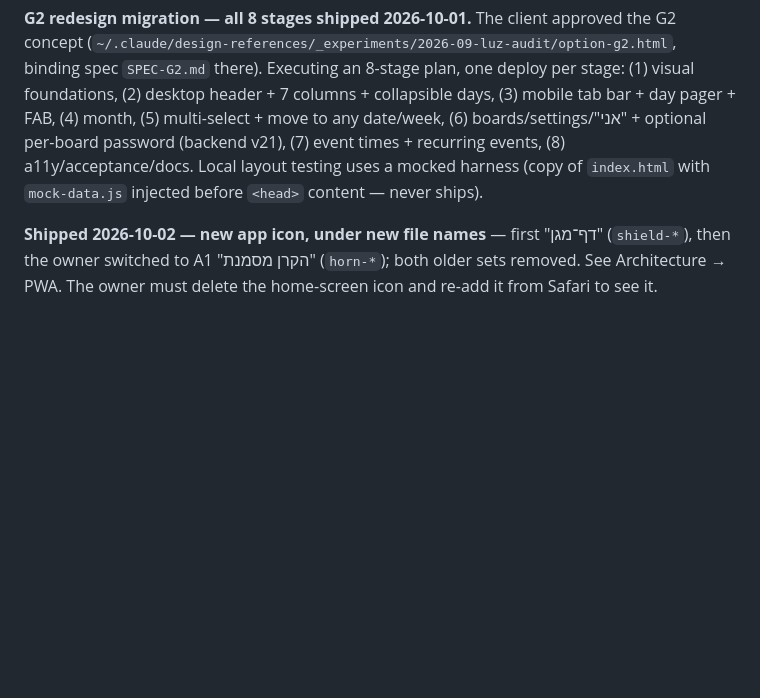
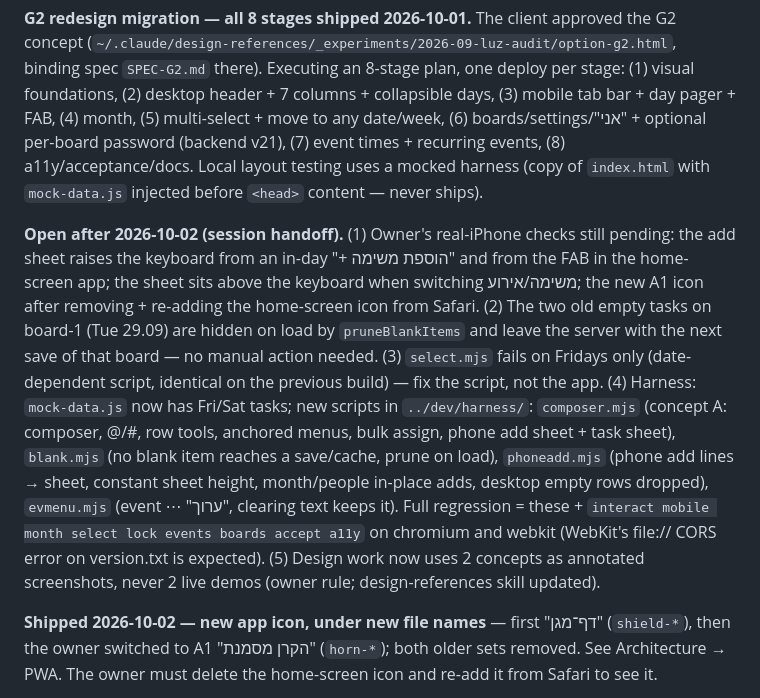
Before and after one commit to UGDA98/shared-weekly-planner, a Markdown page: NOTES.md, the part around the change. GitHub-like rendering; blank space fills up the shorter version.

Commit message:
NOTES: open items and new harness scripts after the 2026-10-02 session
Co-Authored-By: Claude Opus 5.5 <noreply@anthropic.com>

```diff
--- a/NOTES.md
+++ b/NOTES.md
@@ -172,6 +172,8 @@ The backend chunking + the frontend's save-failure handling **must be live befor
 
 **G2 redesign migration — all 8 stages shipped 2026-10-01.** The client approved the G2 concept (`~/.claude/design-references/_experiments/2026-09-luz-audit/option-g2.html`, binding spec `SPEC-G2.md` there). Executing an 8-stage plan, one deploy per stage: (1) visual foundations, (2) desktop header + 7 columns + collapsible days, (3) mobile tab bar + day pager + FAB, (4) month, (5) multi-select + move to any date/week, (6) boards/settings/"אני" + optional per-board password (backend v21), (7) event times + recurring events, (8) a11y/acceptance/docs. Local layout testing uses a mocked harness (copy of `index.html` with `mock-data.js` injected before `<head>` content — never ships).
 
+**Open after 2026-10-02 (session handoff).** (1) Owner's real-iPhone checks still pending: the add sheet raises the keyboard from an in-day "+ הוספת משימה" and from the FAB in the home-screen app; the sheet sits above the keyboard when switching משימה/אירוע; the new A1 icon after removing + re-adding the home-screen icon from Safari. (2) The two old empty tasks on board-1 (Tue 29.09) are hidden on load by `pruneBlankItems` and leave the server with the next save of that board — no manual action needed. (3) `select.mjs` fails on Fridays only (date-dependent script, identical on the previous build) — fix the script, not the app. (4) Harness: `mock-data.js` now has Fri/Sat tasks; new scripts in `../dev/harness/`: `composer.mjs` (concept A: composer, @/#, row tools, anchored menus, bulk assign, phone add sheet + task sheet), `blank.mjs` (no blank item reaches a save/cache, prune on load), `phoneadd.mjs` (phone add lines → sheet, constant sheet height, month/people in-place adds, desktop empty rows dropped), `evmenu.mjs` (event ⋯ "ערוך", clearing text keeps it). Full regression = these + `interact mobile month select lock events boards accept a11y` on chromium and webkit (WebKit's file:// CORS error on version.txt is expected). (5) Design work now uses 2 concepts as annotated screenshots, never 2 live demos (owner rule; design-references skill updated).
+
 **Shipped 2026-10-02 — new app icon, under new file names** — first "דף־מגן" (`shield-*`), then the owner switched to A1 "הקרן מסמנת" (`horn-*`); both older sets removed. See Architecture → PWA. The owner must delete the home-screen icon and re-add it from Safari to see it.
 
 **Shipped 2026-10-02 — no empty tasks or events, ever (owner rule).** Blank planner items (`{id, text:''}` in any week's day list, the pool or `series`) never leave the browser: `stateJson()` serializes with `storeReplacer` (filters `isBlankItem`) for the device cache, every `saveBoard` (the `data` sent = the parsed filtered payload, so `lastSyncedJson` matches what the server returns) and the unload beacon; `pruneBlankItems()` drops blanks from any incoming state (server refresh, both cache loads, backup restore), which also cleans up old empties already on boards (they disappear on load and leave the server with the next save). A row being typed into stays in memory only; `dropIfLeftEmpty` removes it when left blank. Clearing the text of an EXISTING task/event (inline, summary/pool rows, recurring occurrence, or the event sheet) keeps its previous text instead — deleting is ⋯ → מחיקה (with undo). Event ⋯ menu: "שעה, יום שלם וחזרה…" + "עריכת הטקסט" became one **"ערוך"** (the event sheet already edits the text) — also for recurring occurrences. `events.mjs` updated to the new label.
```
